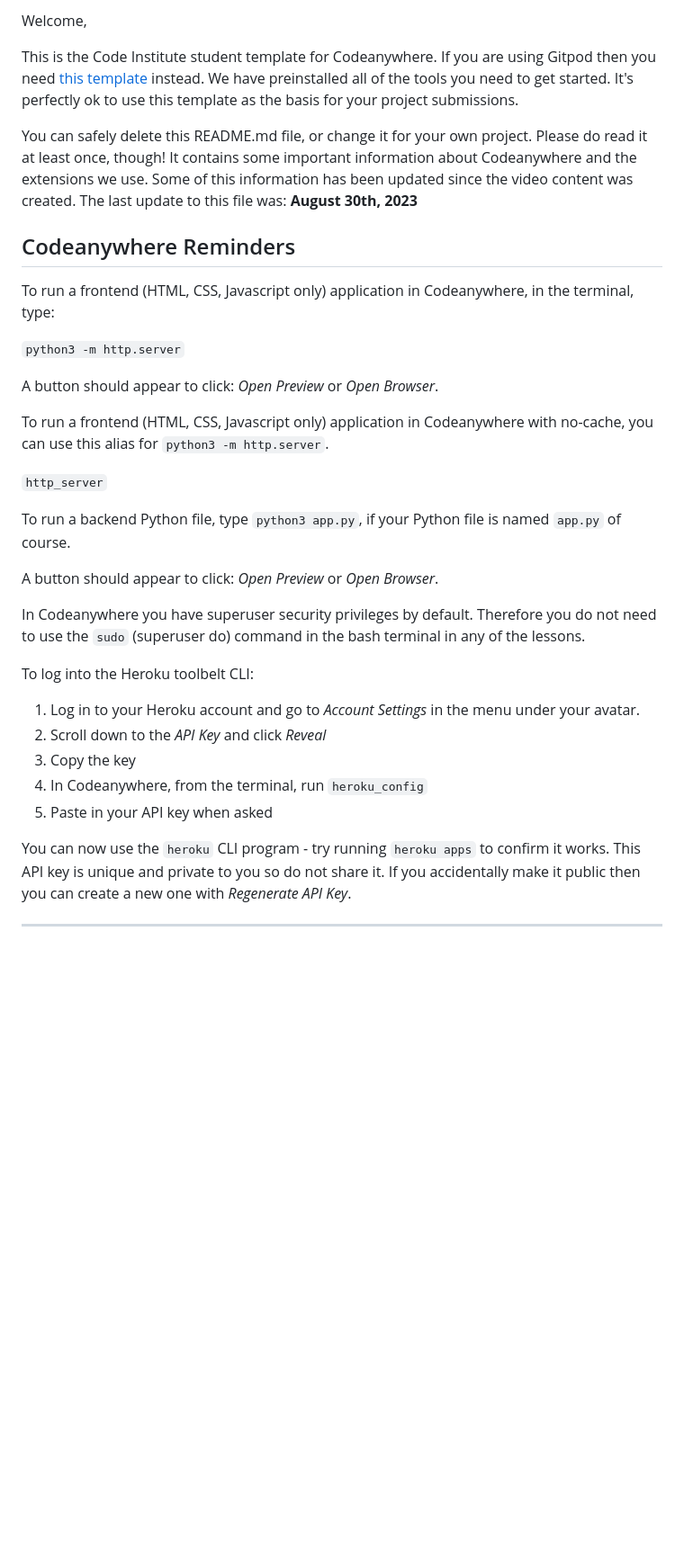
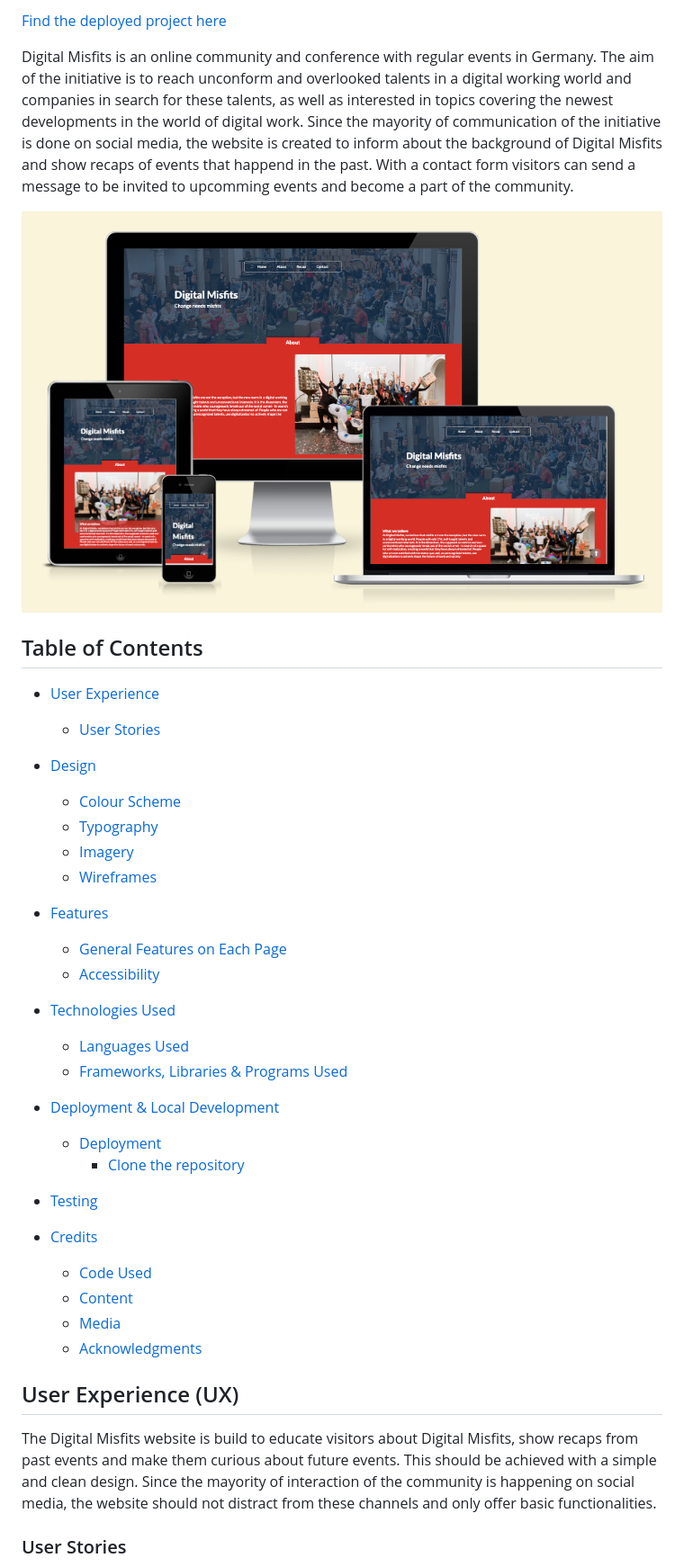
Before and after one commit to Code-Institute-Submissions/DennisSchenkel-PP1, a Markdown page: README.md, the part around the change printed below. Shown: that part at 90% size. Drawn GitHub-style; pictures changed too: documentation/images/mockup.png (added); blank space fills up the shorter version.

```diff
--- a/README.md
+++ b/README.md
@@ -2,37 +2,46 @@
 
-Welcome,
+[Find the deployed project here](https://dennisschenkel.github.io/PP1/)
 
-This is the Code Institute student template for Codeanywhere. If you are using Gitpod then you need [this template](https://github.com/Code-Institute-Org/gitpod-full-template) instead.  We have preinstalled all of the tools you need to get started. It's perfectly ok to use this template as the basis for your project submissions.
+Digital Misfits is an online community and conference with regular events in Germany. The aim of the initiative is to reach unconform and overlooked talents in a digital working world and companies in search for these talents, as well as interested in topics covering the newest developments in the world of digital work. Since the mayority of communication of the initiative is done on social media, the website is created to inform about the background of Digital Misfits and show recaps of events that happend in the past. With a contact form visitors can send a message to be invited to upcomming events and become a part of the community.
 
-You can safely delete this README.md file, or change it for your own project. Please do read it at least once, though! It contains some important information about Codeanywhere and the extensions we use. Some of this information has been updated since the video content was created. The last update to this file was: **August 30th, 2023**
+![Mockup](documentation/images/mockup.png)
 
-## Codeanywhere Reminders
 
-To run a frontend (HTML, CSS, Javascript only) application in Codeanywhere, in the terminal, type:
+## Table of Contents
+* [User Experience](#user-experience-ux)
+  * [User Stories](#user-stories)
 
-`python3 -m http.server`
+* [Design](#design)
+  * [Colour Scheme](#colour-scheme)
+  * [Typography](#typography)
+  * [Imagery](#imagery)
+  * [Wireframes](#wireframes)
 
-A button should appear to click: _Open Preview_ or _Open Browser_.
+* [Features](#features)
+  * [General Features on Each Page](#general-features-on-each-page)
+  * [Accessibility](#accessibility)
 
-To run a frontend (HTML, CSS, Javascript only) application in Codeanywhere with no-cache, you can use this alias for `python3 -m http.server`.
+* [Technologies Used](#technologies-used)
+  * [Languages Used](#languages-used)
+  * [Frameworks, Libraries & Programs Used](#frameworks-libraries--programs-used)
 
-`http_server`
+* [Deployment & Local Development](#deployment--local-development)
+  * [Deployment](#deployment)
+    * [Clone the repository](#clone-repository)
 
-To run a backend Python file, type `python3 app.py`, if your Python file is named `app.py` of course.
+* [Testing](#testing)
 
-A button should appear to click: _Open Preview_ or _Open Browser_.
+* [Credits](#credits)
+  * [Code Used](#code-used)
+  * [Content](#content)
+  * [Media](#media)
+  * [Acknowledgments](#acknowledgments)
 
-In Codeanywhere you have superuser security privileges by default. Therefore you do not need to use the `sudo` (superuser do) command in the bash terminal in any of the lessons.
 
-To log into the Heroku toolbelt CLI:
+## User Experience (UX)
 
-1. Log in to your Heroku account and go to _Account Settings_ in the menu under your avatar.
-2. Scroll down to the _API Key_ and click _Reveal_
-3. Copy the key
-4. In Codeanywhere, from the terminal, run `heroku_config`
-5. Paste in your API key when asked
+The Digital Misfits website is build to educate visitors about Digital Misfits, show recaps from past events and make them curious about future events. This should be achieved with a simple and clean design. Since the mayority of interaction of the community is happening on social media, the website should not distract from these channels and only offer basic functionalities.
 
-You can now use the `heroku` CLI program - try running `heroku apps` to confirm it works. This API key is unique and private to you so do not share it. If you accidentally make it public then you can create a new one with _Regenerate API Key_.
 
----
+### User Stories
 
```
Also changed, not shown: other parts of README.md (+185 -2 lines), documentation/images/jigsaw-validator.png (added), documentation/images/w3validator-imprint.png (added), documentation/images/w3validator-index.png (added), 1 other file.
